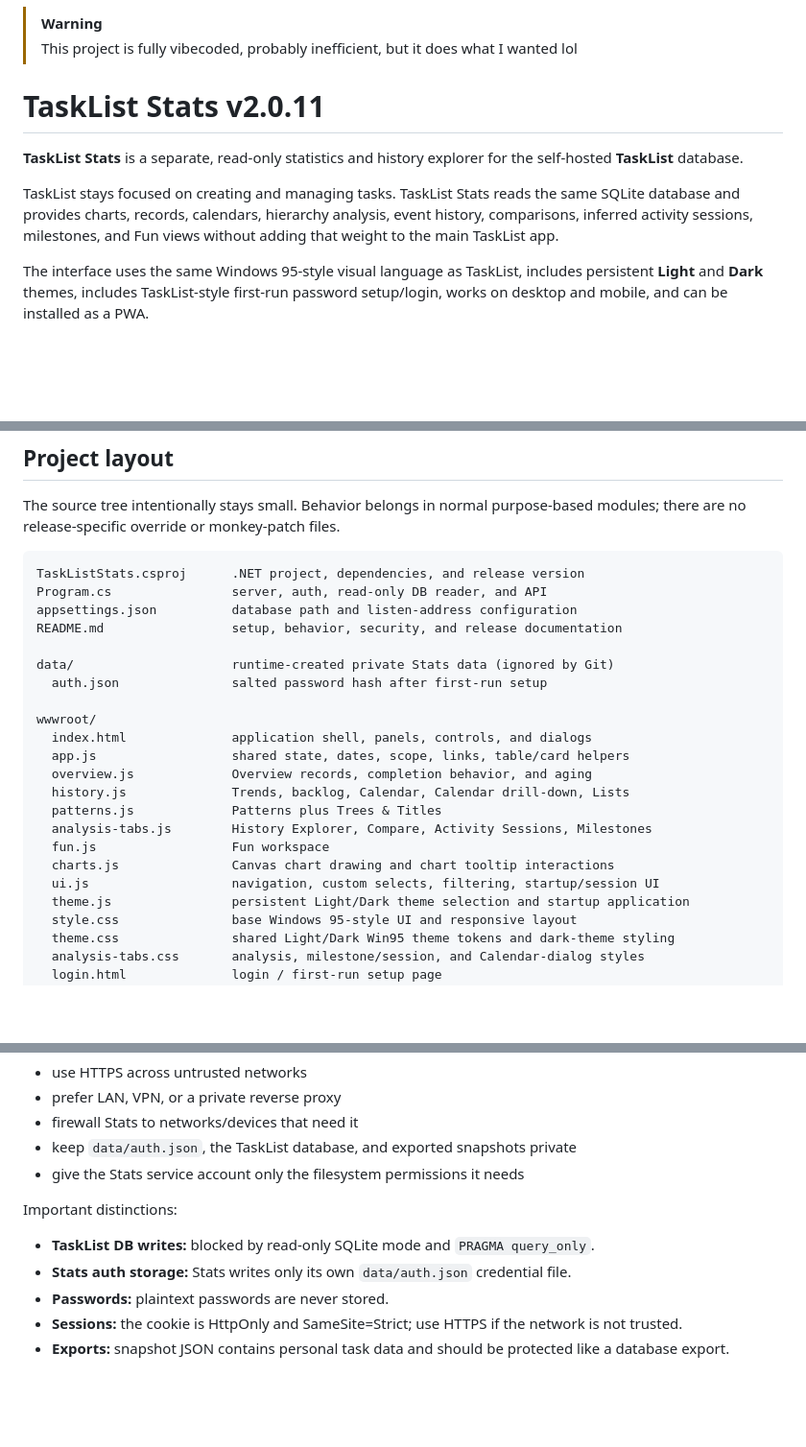
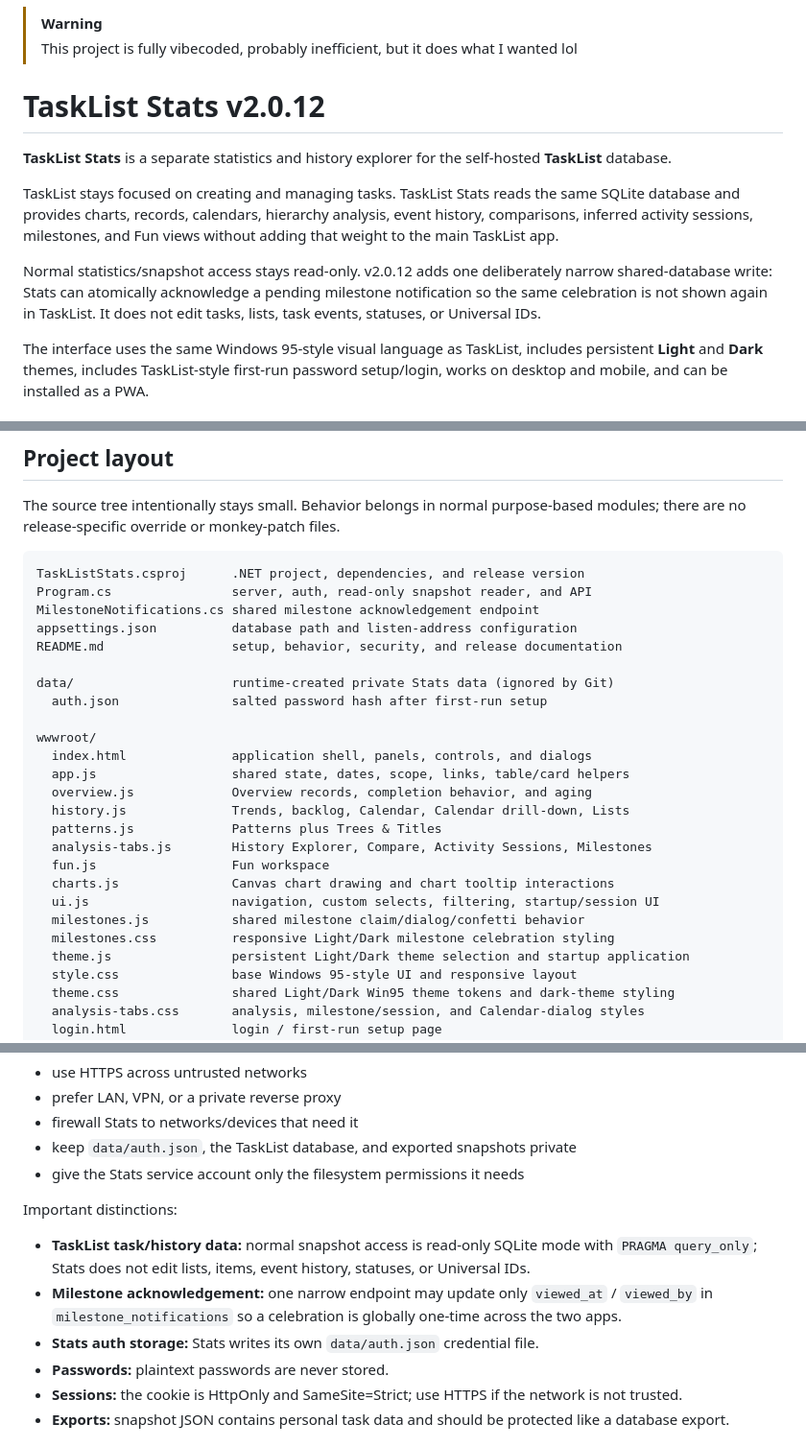
Before and after one commit to RotatingWires/task-list-stats, a Markdown page: README.md, 3 parts joined by grey strips. Shown at 96% size. Rendered like a GitHub page; blank space fills up the shorter version.

````diff
--- a/README.md
+++ b/README.md
@@ -1,11 +1,13 @@
 > [!WARNING]
 > This project is fully vibecoded, probably inefficient, but it does what I wanted lol
 
-# TaskList Stats v2.0.11
+# TaskList Stats v2.0.12
 
-**TaskList Stats** is a separate, read-only statistics and history explorer for the self-hosted **TaskList** database.
+**TaskList Stats** is a separate statistics and history explorer for the self-hosted **TaskList** database.
 
 TaskList stays focused on creating and managing tasks. TaskList Stats reads the same SQLite database and provides charts, records, calendars, hierarchy analysis, event history, comparisons, inferred activity sessions, milestones, and Fun views without adding that weight to the main TaskList app.
+
+Normal statistics/snapshot access stays read-only. v2.0.12 adds one deliberately narrow shared-database write: Stats can atomically acknowledge a pending milestone notification so the same celebration is not shown again in TaskList. It does not edit tasks, lists, task events, statuses, or Universal IDs.
 
 The interface uses the same Windows 95-style visual language as TaskList, includes persistent **Light** and **Dark** themes, includes TaskList-style first-run password setup/login, works on desktop and mobile, and can be installed as a PWA.
 
@@ -77,7 +83,8 @@ The source tree intentionally stays small. Behavior belongs in normal purpose-ba
 
 ```text
 TaskListStats.csproj      .NET project, dependencies, and release version
-Program.cs                server, auth, read-only DB reader, and API
+Program.cs                server, auth, read-only snapshot reader, and API
+MilestoneNotifications.cs shared milestone acknowledgement endpoint
 appsettings.json          database path and listen-address configuration
 README.md                 setup, behavior, security, and release documentation
 
@@ -94,6 +101,8 @@ wwwroot/
   fun.js                  Fun workspace
   charts.js               Canvas chart drawing and chart tooltip interactions
   ui.js                   navigation, custom selects, filtering, startup/session UI
+  milestones.js           shared milestone claim/dialog/confetti behavior
+  milestones.css          responsive Light/Dark milestone celebration styling
   theme.js                persistent Light/Dark theme selection and startup application
   style.css               base Windows 95-style UI and responsive layout
   theme.css               shared Light/Dark Win95 theme tokens and dark-theme styling
@@ -309,8 +321,9 @@ Recommended deployment:
 
 Important distinctions:
 
-- **TaskList DB writes:** blocked by read-only SQLite mode and `PRAGMA query_only`.
-- **Stats auth storage:** Stats writes only its own `data/auth.json` credential file.
+- **TaskList task/history data:** normal snapshot access is read-only SQLite mode with `PRAGMA query_only`; Stats does not edit lists, items, event history, statuses, or Universal IDs.
+- **Milestone acknowledgement:** one narrow endpoint may update only `viewed_at` / `viewed_by` in `milestone_notifications` so a celebration is globally one-time across the two apps.
+- **Stats auth storage:** Stats writes its own `data/auth.json` credential file.
 - **Passwords:** plaintext passwords are never stored.
 - **Sessions:** the cookie is HttpOnly and SameSite=Strict; use HTTPS if the network is not trusted.
 - **Exports:** snapshot JSON contains personal task data and should be protected like a database export.
````
Also changed, not shown: other parts of README.md (+32 -11 lines).
